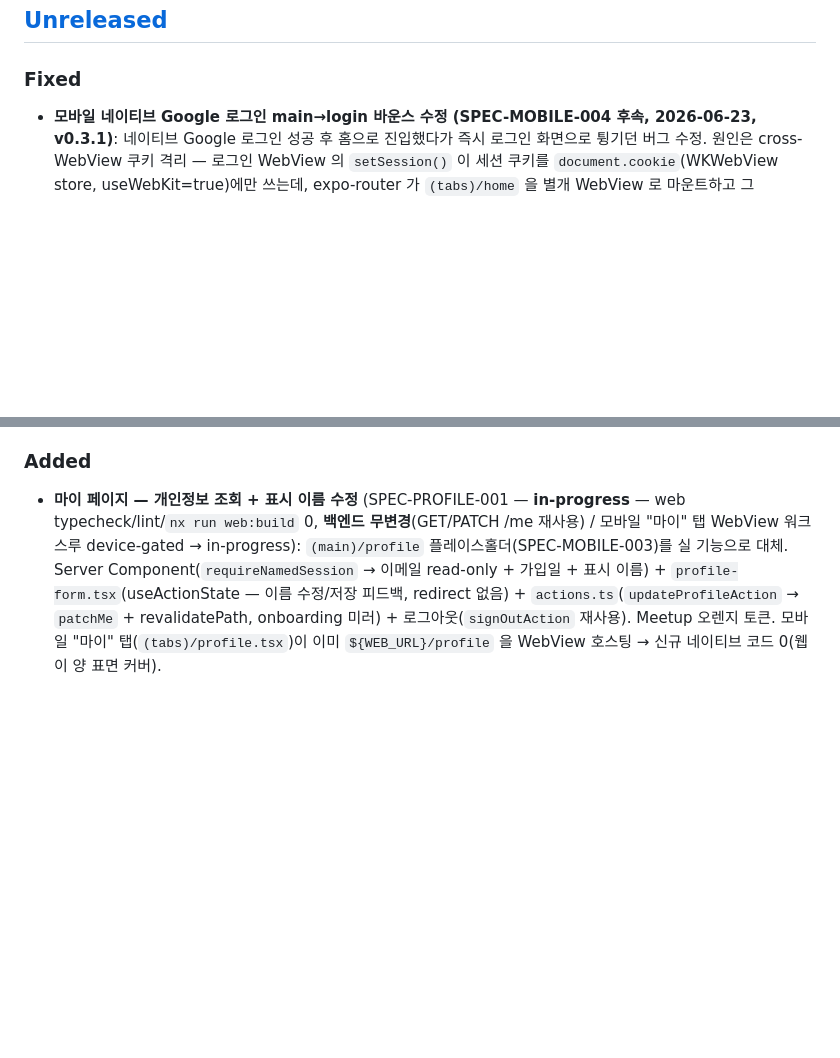
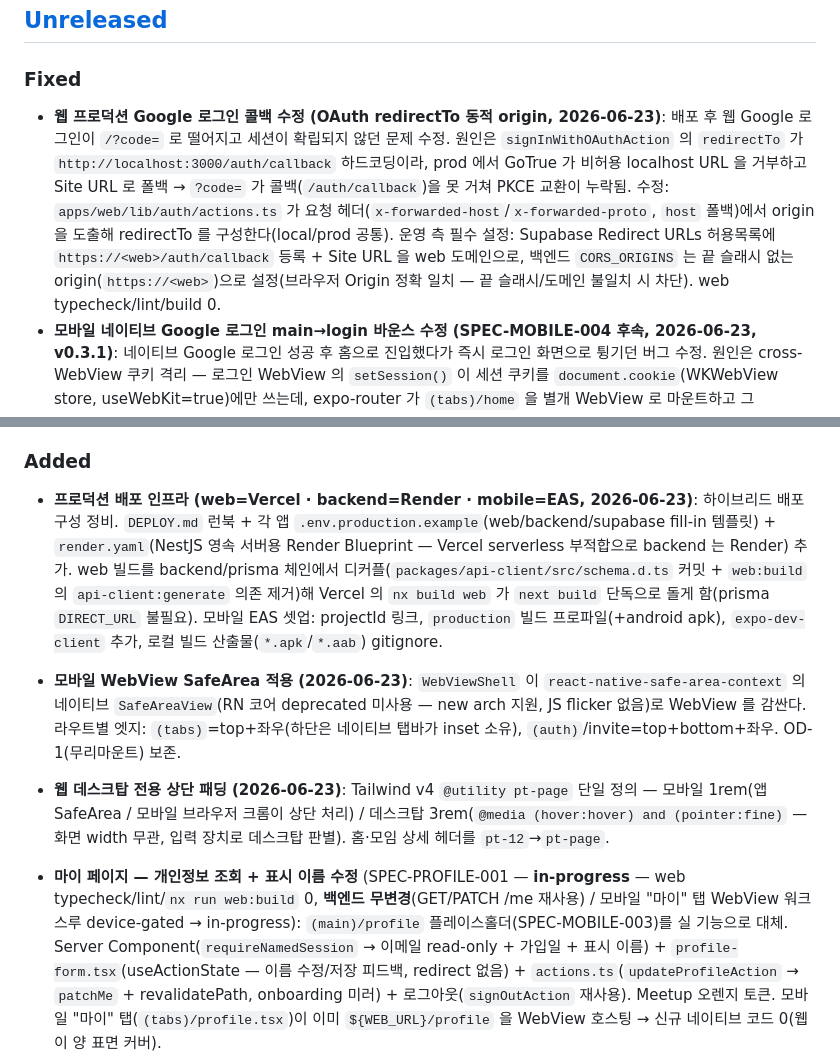
Before and after one commit to hatae94/moyura, a Markdown page: CHANGELOG.md, 2 parts joined by grey strips. Rendered like a GitHub page; blank space fills up the shorter version.

```diff
--- a/CHANGELOG.md
+++ b/CHANGELOG.md
@@ -9,6 +9,7 @@
 
 ### Fixed
 
+- **웹 프로덕션 Google 로그인 콜백 수정 (OAuth redirectTo 동적 origin, 2026-06-23)**: 배포 후 웹 Google 로그인이 `/?code=` 로 떨어지고 세션이 확립되지 않던 문제 수정. 원인은 `signInWithOAuthAction` 의 `redirectTo` 가 `http://localhost:3000/auth/callback` 하드코딩이라, prod 에서 GoTrue 가 비허용 localhost URL 을 거부하고 Site URL 로 폴백 → `?code=` 가 콜백(`/auth/callback`)을 못 거쳐 PKCE 교환이 누락됨. 수정: `apps/web/lib/auth/actions.ts` 가 요청 헤더(`x-forwarded-host`/`x-forwarded-proto`, `host` 폴백)에서 origin 을 도출해 redirectTo 를 구성한다(local/prod 공통). 운영 측 필수 설정: Supabase Redirect URLs 허용목록에 `https://<web>/auth/callback` 등록 + Site URL 을 web 도메인으로, 백엔드 `CORS_ORIGINS` 는 끝 슬래시 없는 origin(`https://<web>`)으로 설정(브라우저 Origin 정확 일치 — 끝 슬래시/도메인 불일치 시 차단). web typecheck/lint/build 0.
 - **모바일 네이티브 Google 로그인 main→login 바운스 수정 (SPEC-MOBILE-004 후속, 2026-06-23, v0.3.1)**: 네이티브 Google 로그인 성공 후 홈으로 진입했다가 즉시 로그인 화면으로 튕기던 버그 수정. 원인은 cross-WebView 쿠키 격리 — 로그인 WebView 의 `setSession()` 이 세션 쿠키를 `document.cookie`(WKWebView store, useWebKit=true)에만 쓰는데, expo-router 가 `(tabs)/home` 을 별개 WebView 로 마운트하고 그 WebView 는 `sharedCookiesEnabled` 로 NSHTTPCookieStorage(useWebKit=false)를 읽어 첫 GET 에 쿠키가 없어 `requireNamedSession()` 가 `/login` 으로 302. (이메일 로그인은 서버 Set-Cookie 라 NSHTTPCookieStorage 에 바로 들어가 무영향 — 대조 확인.) 수정: 신규 `apps/mobile/lib/auth/cookie-seed.ts` `seedSharedCookiesFromWebKit()` 가 `session:synced` 수신 시(홈 리다이렉트 직전) WKWebView store 의 `sb-*` 세션 쿠키를 NSHTTPCookieStorage 로 선주입한다(`cookie-clear.ts` 역방향 미러, @supabase/ssr 포맷 비복제 — 웹이 만든 실제 쿠키 복사). `useAuthBridge.onMessage` case "save" 에서 synced 신호 직전 await 선주입(실패해도 finally 로 synced 보장). 검증: mobile typecheck 0 + vitest 215/215 + iOS 시뮬레이터 실검증(로그인 후 바운스 없음). 동반: `login-form.tsx` 로그인 랜딩 flex `grow` 1줄.
 
 ### Changed
@@ -20,6 +21,9 @@
 
 ### Added
 
+- **프로덕션 배포 인프라 (web=Vercel · backend=Render · mobile=EAS, 2026-06-23)**: 하이브리드 배포 구성 정비. `DEPLOY.md` 런북 + 각 앱 `.env.production.example`(web/backend/supabase fill-in 템플릿) + `render.yaml`(NestJS 영속 서버용 Render Blueprint — Vercel serverless 부적합으로 backend 는 Render) 추가. web 빌드를 backend/prisma 체인에서 디커플(`packages/api-client/src/schema.d.ts` 커밋 + `web:build` 의 `api-client:generate` 의존 제거)해 Vercel 의 `nx build web` 가 `next build` 단독으로 돌게 함(prisma `DIRECT_URL` 불필요). 모바일 EAS 셋업: projectId 링크, `production` 빌드 프로파일(+android apk), `expo-dev-client` 추가, 로컬 빌드 산출물(`*.apk`/`*.aab`) gitignore.
+- **모바일 WebView SafeArea 적용 (2026-06-23)**: `WebViewShell` 이 `react-native-safe-area-context` 의 네이티브 `SafeAreaView`(RN 코어 deprecated 미사용 — new arch 지원, JS flicker 없음)로 WebView 를 감싼다. 라우트별 엣지: `(tabs)`=top+좌우(하단은 네이티브 탭바가 inset 소유), `(auth)`/invite=top+bottom+좌우. OD-1(무리마운트) 보존.
+- **웹 데스크탑 전용 상단 패딩 (2026-06-23)**: Tailwind v4 `@utility pt-page` 단일 정의 — 모바일 1rem(앱 SafeArea / 모바일 브라우저 크롬이 상단 처리) / 데스크탑 3rem(`@media (hover:hover) and (pointer:fine)` — 화면 width 무관, 입력 장치로 데스크탑 판별). 홈·모임 상세 헤더를 `pt-12`→`pt-page`.
 - **마이 페이지 — 개인정보 조회 + 표시 이름 수정** (SPEC-PROFILE-001 — **in-progress** — web typecheck/lint/`nx run web:build` 0, **백엔드 무변경**(GET/PATCH /me 재사용) / 모바일 "마이" 탭 WebView 워크스루 device-gated → in-progress): `(main)/profile` 플레이스홀더(SPEC-MOBILE-003)를 실 기능으로 대체. Server Component(`requireNamedSession` → 이메일 read-only + 가입일 + 표시 이름) + `profile-form.tsx`(useActionState — 이름 수정/저장 피드백, redirect 없음) + `actions.ts`(`updateProfileAction` → `patchMe` + revalidatePath, onboarding 미러) + 로그아웃(`signOutAction` 재사용). Meetup 오렌지 토큰. 모바일 "마이" 탭(`(tabs)/profile.tsx`)이 이미 `${WEB_URL}/profile` 을 WebView 호스팅 → 신규 네이티브 코드 0(웹이 양 표면 커버).
 - **웹 줌 비활성화 + 인풋 포커스 자동 줌 방지** (SPEC-WEB-VIEWPORT-001 — **in-progress** — web typecheck/lint/build 0 / iOS WebView 인풋 비확대·핀치 줌 차단 device-gated → in-progress): 루트 레이아웃(`app/layout.tsx`)에 Next 16 `export const viewport` 추가 — `maximumScale: 1` + `userScalable: false`(+ width=device-width/initialScale=1). 핀치 줌인/줌아웃과 iOS 인풋 포커스 자동 줌을 모두 차단(네이티브 셸 WebView·모바일 브라우저 공통, 앱 같은 고정 레이아웃 UX). 컴포넌트 무변경(순수 메타).
 - **초대 링크 생성 UI + moyura://invite 딥링크** (SPEC-MOIM-011 — **completed** — web tsc/lint/`nx run web:build` 0 error, mobile tsc/vitest 0 error(회귀 0), **백엔드/마이그레이션 무변경**(기존 초대 라우트 4개 재사용 — POST /moims/:id/invites owner 전용/GET 목록/DELETE 폐기/POST /invites/:token/accept, invite jest 회귀 GREEN) / 딥링크 `moyura://invite/{token}` 앱 열림 + "앱에서 열기" 발화 device-gated 2026-06-22 Maestro 검증 완료 + 웹 invite-create UI 데스크톱 워크스루 → completed): 기존 초대 백엔드(SPEC-MOIM-002)가 발급/목록/폐기/수락을 완전 구축했으나 (a) 초대를 **생성**할 UI 가 없었고 (b) 초대 링크에서 모바일 앱으로 들어올 **딥링크**가 없었다. 본 SPEC은 이 두 갭을 채운다. SPEC-MOIM-003~010 의 형제(MOIM 시리즈).
```
Also changed, not shown: DEPLOY.md (+3 -3 lines).
